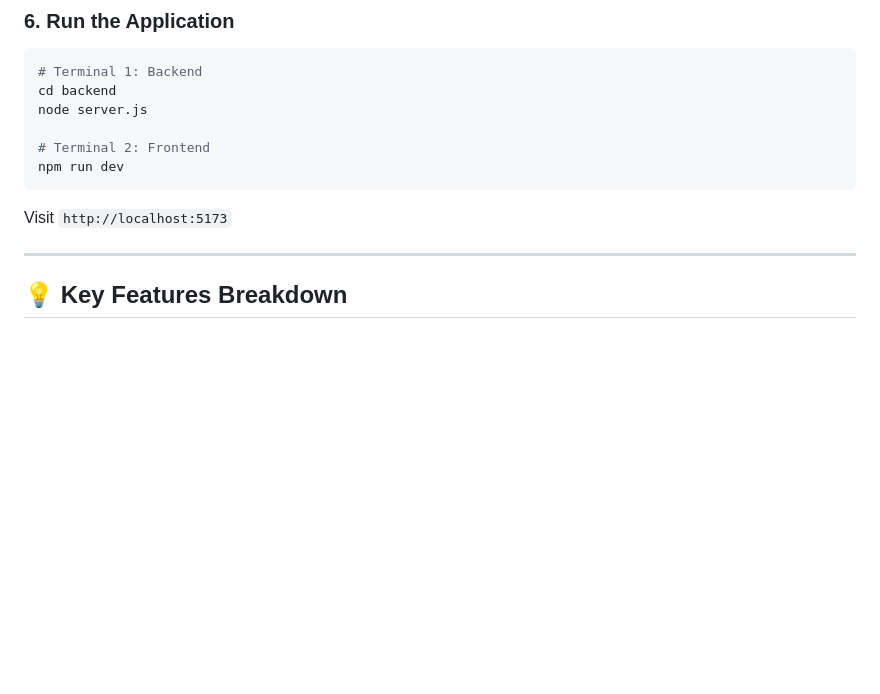
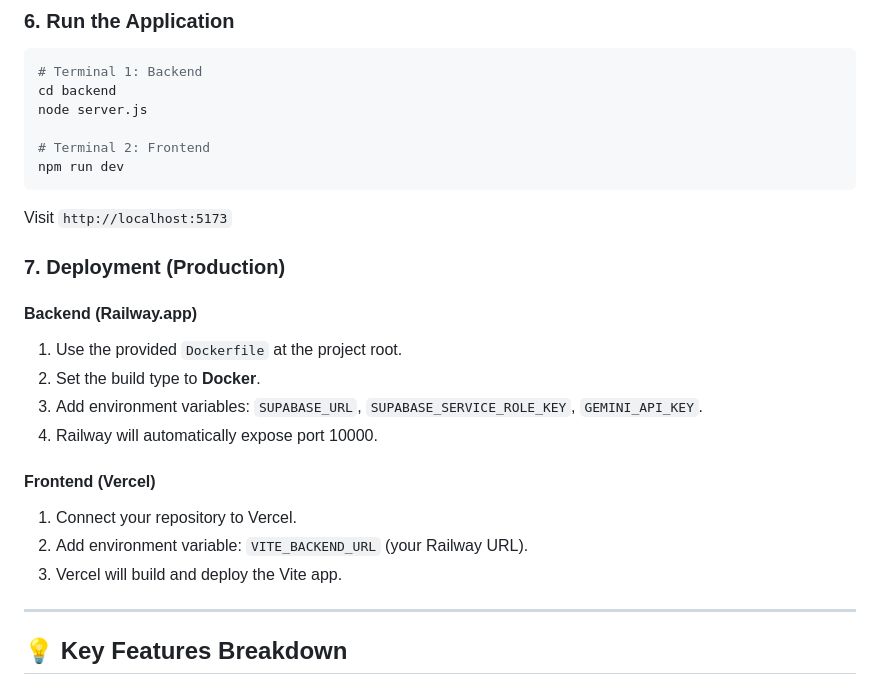
Before and after one commit to Shubham1392003/resume-builder-vision-main, a Markdown page: README.md, the part around the change. Rendered like a GitHub page; blank space fills up the shorter version.

Commit message:
docs: update deployment steps in README

```diff
--- a/README.md
+++ b/README.md
@@ -292,6 +292,19 @@ npm run dev
 
 Visit `http://localhost:5173`
 
+### 7. Deployment (Production)
+
+#### Backend (Railway.app)
+1. Use the provided `Dockerfile` at the project root.
+2. Set the build type to **Docker**.
+3. Add environment variables: `SUPABASE_URL`, `SUPABASE_SERVICE_ROLE_KEY`, `GEMINI_API_KEY`.
+4. Railway will automatically expose port 10000.
+
+#### Frontend (Vercel)
+1. Connect your repository to Vercel.
+2. Add environment variable: `VITE_BACKEND_URL` (your Railway URL).
+3. Vercel will build and deploy the Vite app.
+
 ---
 
 ## 💡 Key Features Breakdown
```
